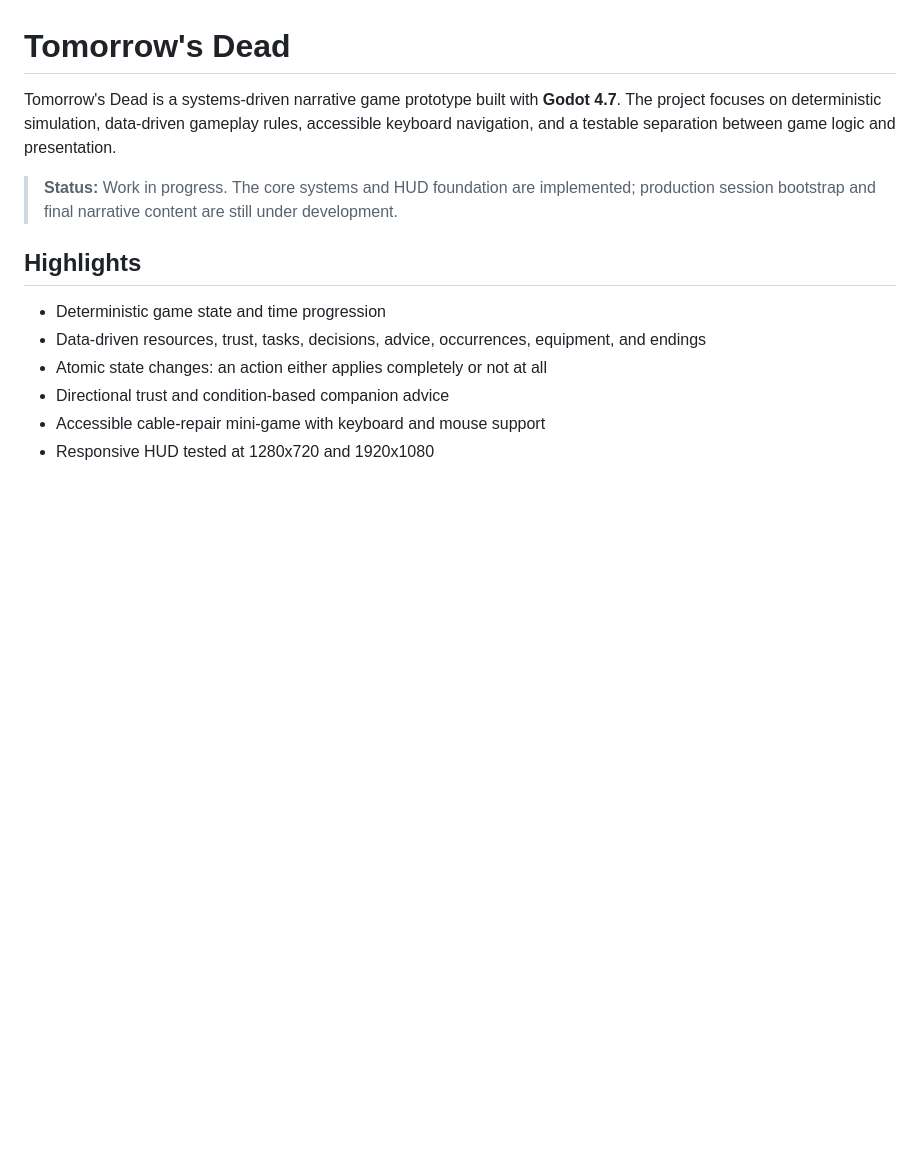
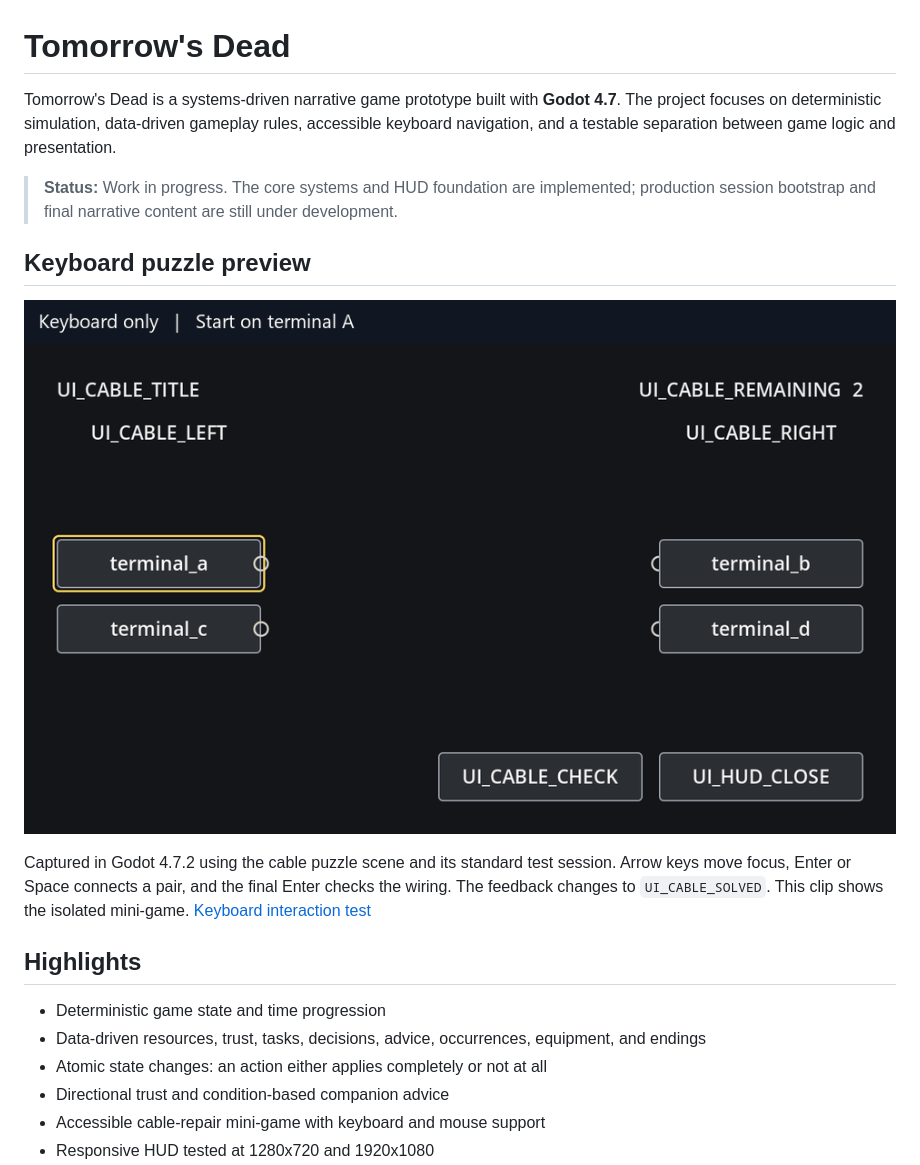
Before and after one commit to ecem-jpg/tomorrows-dead-showcase, a Markdown page: README.md, the part around the change. Rendered like a GitHub page; pictures changed too: docs/media/cable-keyboard.gif (added); blank space fills up the shorter version.

Commit message:
Show the keyboard cable puzzle running in Godot

```diff
--- a/README.md
+++ b/README.md
@@ -3,6 +3,12 @@
 Tomorrow's Dead is a systems-driven narrative game prototype built with **Godot 4.7**. The project focuses on deterministic simulation, data-driven gameplay rules, accessible keyboard navigation, and a testable separation between game logic and presentation.
 
 > **Status:** Work in progress. The core systems and HUD foundation are implemented; production session bootstrap and final narrative content are still under development.
+
+## Keyboard puzzle preview
+
+![Keyboard focus moves between terminals, connects A to B and C to D, then checks both pairs.](docs/media/cable-keyboard.gif)
+
+Captured in Godot 4.7.2 using the cable puzzle scene and its standard test session. Arrow keys move focus, Enter or Space connects a pair, and the final Enter checks the wiring. The feedback changes to `UI_CABLE_SOLVED`. This clip shows the isolated mini-game. [Keyboard interaction test](tests/unit/test_cable_puzzle_view_accessibility.gd)
 
 ## Highlights
 
```
